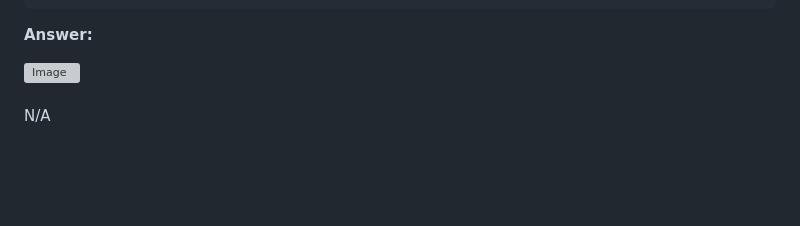
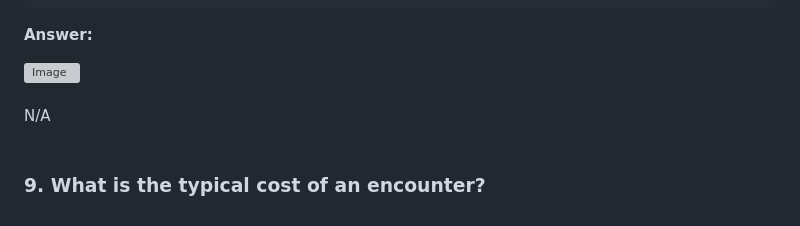
Before and after one commit to selamdawit/Portfolio, a Markdown page: Hospital Patient Records/Hospital Patient Record - Case Study.md, the part around one of its changes. Rendered like a GitHub page; blank space fills up the shorter version; grey boxes are pictures that could not be loaded.

Commit message:
Update case study with new image and cost section
Added a new image to the case study and updated the cost of an encounter section.

```diff
--- a/Hospital Patient Records/Hospital Patient Record - Case Study.md
+++ b/Hospital Patient Records/Hospital Patient Record - Case Study.md
@@ -195,3 +195,7 @@ ORDER BY total DESC;
 N/A
 <br>
 <br>
+
+
+
+### 9. What is the typical cost of an encounter?
```
Also changed, not shown: other parts of Hospital Patient Records/Hospital Patient Record - Case Study.md (+1 -1 lines).
